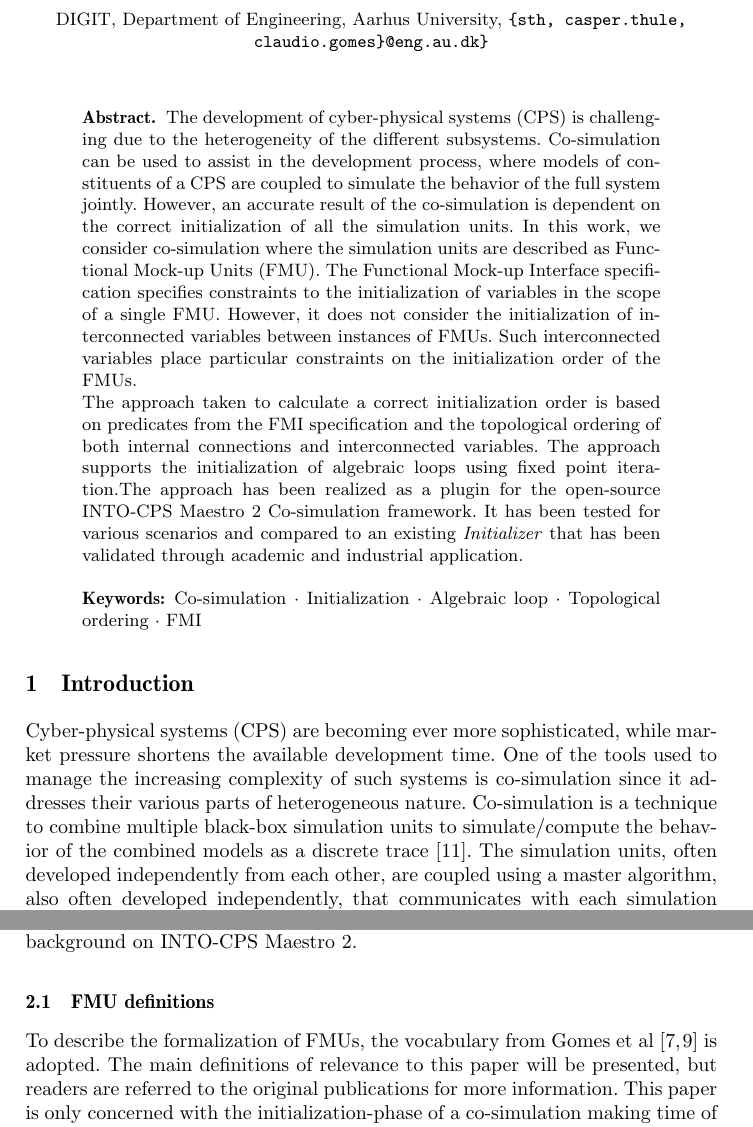
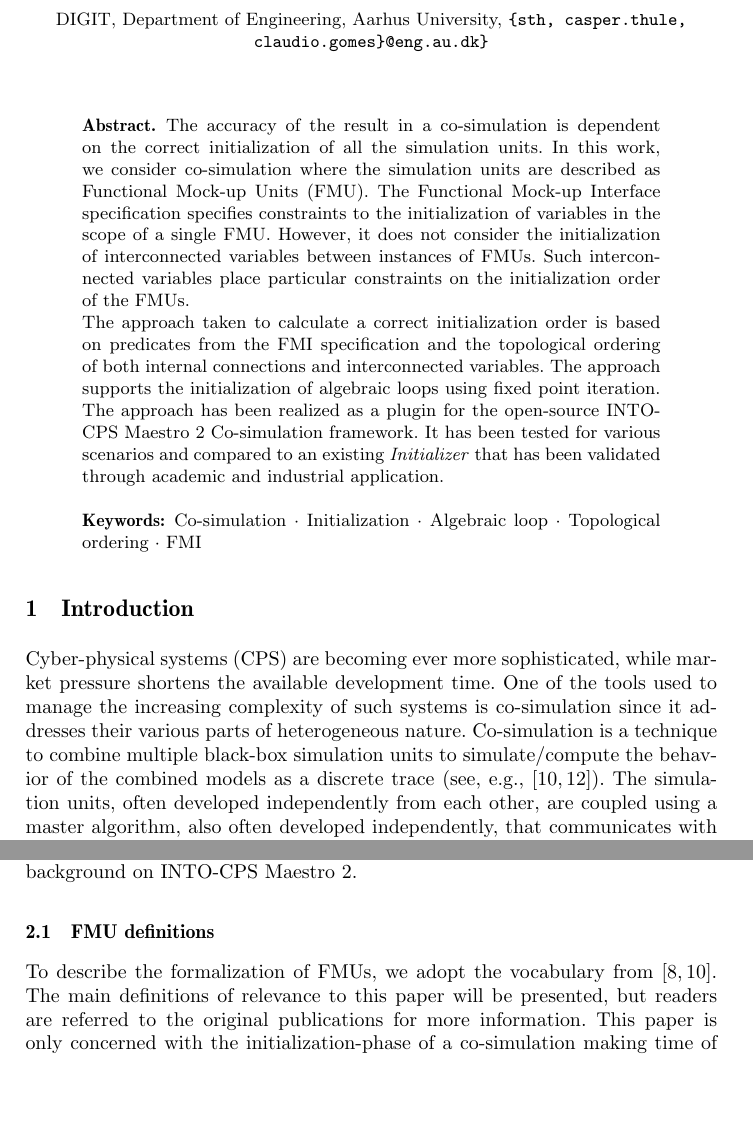
Before and after one commit to SimplisticCode/An-FMI-Based-initialization-plugin-for-INTO-CPS-Maestro-2---Long, a LaTeX paper (paper.tex, which reads abstract.tex, background.tex, commands.tex): two parts of pages 1 and 3 of 12, joined at a grey line, cut so that both start at the same text, the shorter picture padded with empty space. Compiled offline with pdfLaTeX.

Commit message:
minor improvements

```diff
--- a/abstract.tex
+++ b/abstract.tex
@@ -1,6 +1,7 @@
 \begin{abstract}
-The development of cyber-physical systems (CPS) is challenging due to the heterogeneity of the different subsystems. Co-simulation can be used to assist in the development process, where models of constituents of a CPS are coupled to simulate the behavior of the full system jointly. However, an accurate result of the co-simulation is dependent on the correct initialization of all the simulation units. In this work, we consider co-simulation where the simulation units are described as Functional Mock-up Units (FMU). The Functional Mock-up Interface specification specifies constraints to the initialization of variables in the scope of a single FMU. However, it does not consider the initialization of interconnected variables between instances of FMUs. Such interconnected variables place particular constraints on the initialization order of the FMUs.\\
-The approach taken to calculate a correct initialization order is based on predicates from the FMI specification and the topological ordering of both internal connections and interconnected variables. The approach supports the initialization of algebraic loops using fixed point iteration.%  dependencies between FMU variables are dismissed. %This approach has been compared to other already existing approaches for FMI initialization.
+The accuracy of the result in a co-simulation is dependent on the correct initialization of all the simulation units. In this work, we consider co-simulation where the simulation units are described as Functional Mock-up Units (FMU).
+The Functional Mock-up Interface specification specifies constraints to the initialization of variables in the scope of a single FMU. However, it does not consider the initialization of interconnected variables between instances of FMUs. Such interconnected variables place particular constraints on the initialization order of the FMUs.\\
+The approach taken to calculate a correct initialization order is based on predicates from the FMI specification and the topological ordering of both internal connections and interconnected variables. The approach supports the initialization of algebraic loops using fixed point iteration. %  dependencies between FMU variables are dismissed. %This approach has been compared to other already existing approaches for FMI initialization.
 The approach has been realized as a plugin for the open-source INTO-CPS Maestro 2 Co-simulation framework. It has been tested for various scenarios and compared to an existing \textit{Initializer} that has been validated through academic and industrial application.% The approach has also been directly tested against an established co-simulation algorithm generator implemented in Prolog.
 
 \keywords{Co-simulation \and Initialization \and Algebraic loop \and Topological ordering \and FMI}
--- a/background.tex
+++ b/background.tex
@@ -3,7 +3,7 @@
 In this section, we provide a formalization of FMI co-simulation and a short background on INTO-CPS Maestro 2.
 
 \subsection{FMU definitions}
-To describe the formalization of FMUs, the vocabulary from Gomes et al\cite{gomes_lucio_vangheluwe_2019, Gomes2018} is adopted. The main definitions of relevance to this paper will be presented, but readers are referred to the original publications for more information. This paper is only concerned with the initialization-phase of a co-simulation making time of an FMU irrelevant. The formalization from Gomes et al. is extended with new definitions regarding algebraic loops, and convergence of fixed point iteration.
+To describe the formalization of FMUs, we adopt the vocabulary from \cite{gomes_lucio_vangheluwe_2019, Gomes2018}. The main definitions of relevance to this paper will be presented, but readers are referred to the original publications for more information. This paper is only concerned with the initialization-phase of a co-simulation making time of an FMU irrelevant. The formalization from Gomes et al. is extended with new definitions regarding algebraic loops, and convergence of fixed point iteration.
 \begin{definition}[FMU]\label{def:fmu}
   An FMU with identifier $c$ is represented by the tuple
   $$\tuple{\stateset{c}, \inputs{c}, \outputs{c}, \fset{c}, \fget{c}},$$
--- a/commands.tex
+++ b/commands.tex
@@ -1,4 +1,10 @@
 % Comments
+
+\newcommand{\claudio}[1]{%
+    {\scriptsize
+        \textbf{\textcolor{red}{Claudio: #1}}
+    }%
+}%
 
 % Paper specific notation
 
--- a/introduction.tex
+++ b/introduction.tex
@@ -1,5 +1,5 @@
 \section{Introduction}\label{sc:introduction}
-Cyber-physical systems (CPS) are becoming ever more sophisticated, while market pressure shortens the available development time. One of the tools used to manage the increasing complexity of such systems is co-simulation since it addresses their various parts of heterogeneous nature. Co-simulation is a technique to combine multiple black-box simulation units to simulate/compute the behavior of the combined models as a discrete trace\cite{Kubler2000}. The simulation units, often developed independently from each other, are coupled using a master algorithm, also often developed independently, that communicates with each simulation unit via its interface. This interface comprises functions for setting/getting inputs/outputs, and computing the associated model behavior over a given time interval. \\
+Cyber-physical systems (CPS) are becoming ever more sophisticated, while market pressure shortens the available development time. One of the tools used to manage the increasing complexity of such systems is co-simulation since it addresses their various parts of heterogeneous nature. Co-simulation is a technique to combine multiple black-box simulation units to simulate/compute the behavior of the combined models as a discrete trace (see, e.g., \cite{Kubler2000,Gomes2018}). The simulation units, often developed independently from each other, are coupled using a master algorithm, also often developed independently, that communicates with each simulation unit via its interface. This interface comprises functions for setting/getting inputs/outputs, and computing the associated model behavior over a given time interval. \\
 The Functional Mock-up Interface (FMI) standard \cite{Blochwitz2012, fmi_2019} is such an interface prescribing how to communicate with each simulation unit. The interface is used to connect different simulation units (called Functional Mock-up Units or FMUs) and exchange values between them and make them progress in time. \\
 
 A typical co-simulation consists of three phases: Initialization, simulation, and teardown. This work concentrates on the first of these phases - the initialization phase. The FMI specification specifies criteria for how a single FMU shall be initialized. However, the FMI standard is not concerned with how a connected system of multiple FMUs should be correctly initialized as a whole.
```
Also changed, not shown: introduction.tex (4 more changed lines).
